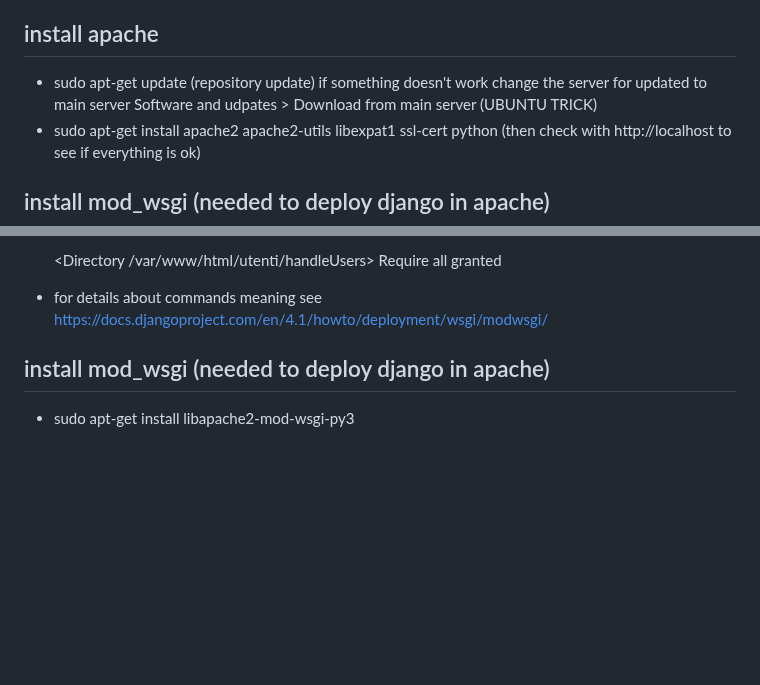
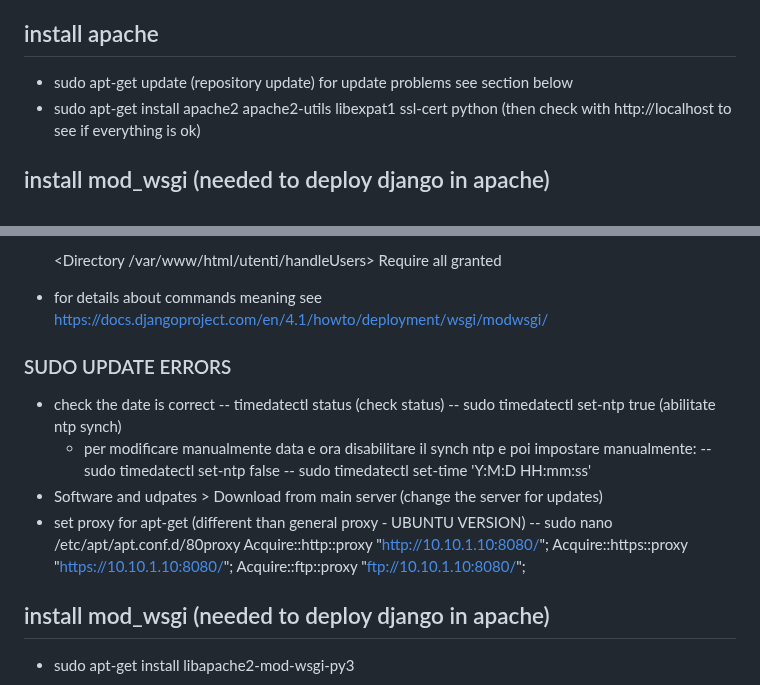
Before and after one commit to flond7/handleUsers, a Markdown page: handleUsers/README.md, 2 parts joined by grey strips. Rendered like a GitHub page; blank space fills up the shorter version.

Commit message:
added info for apt update error

```diff
--- a/handleUsers/README.md
+++ b/handleUsers/README.md
@@ -406,7 +406,7 @@ https://blog.logrocket.com/filtering-querysets-dynamically-in-django/
   export no_proxyp="localhost,172.0.0.1"
 ## install apache
 - sudo apt-get update (repository update)
-  if something doesn't work change the server for updated to main server Software and udpates > Download from main server (UBUNTU TRICK)
+  for update problems see section below
 - sudo apt-get install apache2 apache2-utils libexpat1 ssl-cert python (then check with http://localhost to see if everything is ok)
 ## install mod_wsgi (needed to deploy django in apache)
 - sudo apt-get install libapache2-mod-wsgi
@@ -449,8 +449,19 @@ https://blog.logrocket.com/filtering-querysets-dynamically-in-django/
 
 - for details about commands meaning see https://docs.djangoproject.com/en/4.1/howto/deployment/wsgi/modwsgi/
 
-
-
+### SUDO UPDATE ERRORS
+- check the date is correct
+  -- timedatectl status (check status)
+  -- sudo timedatectl set-ntp true (abilitate ntp synch)
+  - per modificare manualmente data e ora disabilitare il synch ntp e poi impostare manualmente:
+  -- sudo timedatectl set-ntp false
+  -- sudo timedatectl set-time 'Y:M:D HH:mm:ss'
+- Software and udpates > Download from main server (change the server for updates)
+- set proxy for apt-get (different than general proxy - UBUNTU VERSION)
+  -- sudo nano /etc/apt/apt.conf.d/80proxy
+     Acquire::http::proxy "http://10.10.1.10:8080/";
+     Acquire::https::proxy "https://10.10.1.10:8080/";
+     Acquire::ftp::proxy "ftp://10.10.1.10:8080/";
 
 ## install mod_wsgi (needed to deploy django in apache)
 - sudo apt-get install libapache2-mod-wsgi-py3
```
